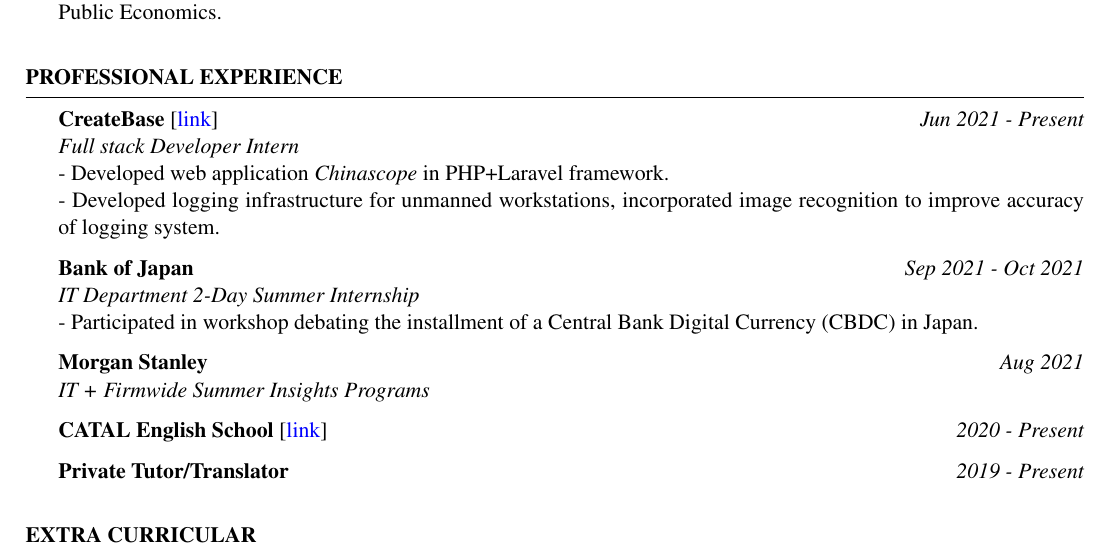
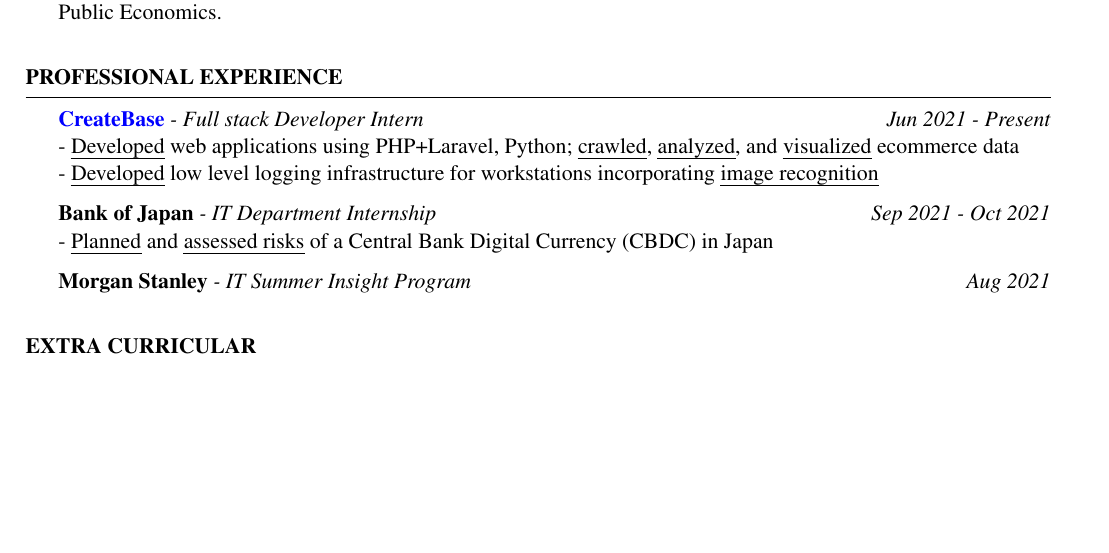
Before and after one commit to jaked0626/cv, a LaTeX CV (jakeunderland_resume.tex, which reads resume.cls): part of page 1 of 2, cut so that both start at the same text, the shorter picture padded with empty space. Compiled offline with pdfLaTeX.

Commit message:
small changes

```diff
--- a/jakeunderland_resume.tex
+++ b/jakeunderland_resume.tex
@@ -39,6 +39,7 @@
     %pdftitle={Overleaf Example},
     %pdfpagemode=FullScreen,
     }
+\usepackage[normalem]{ulem}
 \newcommand{\tab}[1]{\hspace{.2667\textwidth}\rlap{#1}}
 \newcommand{\itab}[1]{\hspace{0em}\rlap{#1}}
 % \begin{center}
@@ -85,24 +86,17 @@
 %----------------------------------------------------------------------------------------
 \begin{rSection}{Professional Experience}
 
-{\bf CreateBase }[\href{https://createbase.work/}{link}] \hfill {\em Jun 2021 - Present} \\
-{\textit{Full stack Developer Intern }}
-\\- Developed web application \textit{Chinascope} in PHP+Laravel framework.
-\\- Developed logging infrastructure for unmanned workstations, incorporated image recognition to improve accuracy of logging system.
+{\bf \href{https://createbase.work/}{CreateBase}} {\textit{- Full stack Developer Intern }} \hfill {\em Jun 2021 - Present}
+\\- \uline{Developed} web applications using PHP+Laravel, Python; \uline{crawled}, \uline{analyzed}, and \uline{visualized} ecommerce data
+\\- \uline{Developed} low level logging infrastructure for workstations incorporating \uline{image recognition}
 
-{\bf Bank of Japan} \hfill {\em Sep 2021 - Oct 2021} \\
-{\textit{IT Department 2-Day Summer Internship}}
-\\- Participated in workshop debating the installment of a Central Bank Digital Currency (CBDC) in Japan.
+{\bf Bank of Japan}{\textit{ - IT Department Internship}} \hfill {\em Sep 2021 - Oct 2021}
+\\- \uline{Planned} and \uline{assessed risks} of a Central Bank Digital Currency (CBDC) in Japan
 
-{\bf Morgan Stanley} \hfill {\em Aug 2021} \\
-{\textit{IT + Firmwide Summer Insights Programs}}
-
-{\bf CATAL English School }[\href{https://catal.jp/}{link}] \hfill {\em 2020 - Present}
-
-{\bf Private Tutor/Translator} \hfill {\em 2019 - Present}
-
+{\bf Morgan Stanley}\textit{ - IT Summer Insight Program} \hfill {\em Aug 2021}
+% {\bf CATAL English School }[\href{https://catal.jp/}{link}] \hfill {\em 2020}
+%{\bf Private Tutor/Translator} \hfill {\em 2019 - Present}
 \end{rSection}
-
 %----------------------------------------------------------------------------------------
 %	COMMUNITY INVOLVEMENT
 %----------------------------------------------------------------------------------------
--- a/resume.cls
+++ b/resume.cls
@@ -14,7 +14,7 @@
 
 \ProvidesClass{resume}[2010/07/10 v0.9 Resume class]
 
-\LoadClass[11pt,letterpaper]{article}
+\LoadClass[11pt,a4paper]{article}
 
 \usepackage[parfill]{parskip}       % Do not indent paragraphs
 \usepackage{array}                  % required for boldface tabular columns
```
Also changed, not shown: jakeunderland_resume.pdf.
